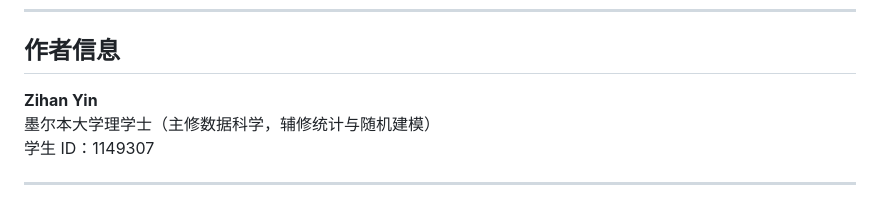
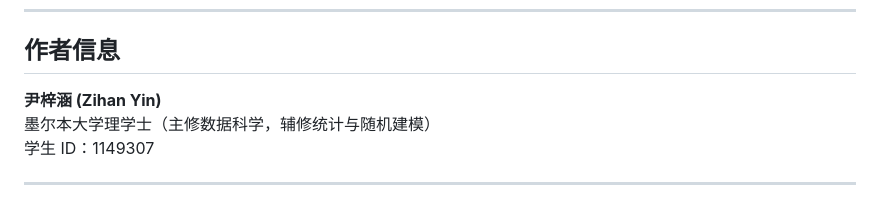
Before and after one commit to ZihanYin12138/2023-07-NYC-Taxi-Trip-Duration-Analysis, a Markdown page: README.zh.md, the part around the change. Drawn GitHub-style.

```diff
--- a/README.zh.md
+++ b/README.zh.md
@@ -81,7 +81,7 @@
 
 ## 作者信息
 
-**Zihan Yin**
+**尹梓涵 (Zihan Yin)**
 墨尔本大学理学士（主修数据科学，辅修统计与随机建模）
 学生 ID：1149307
 
```
